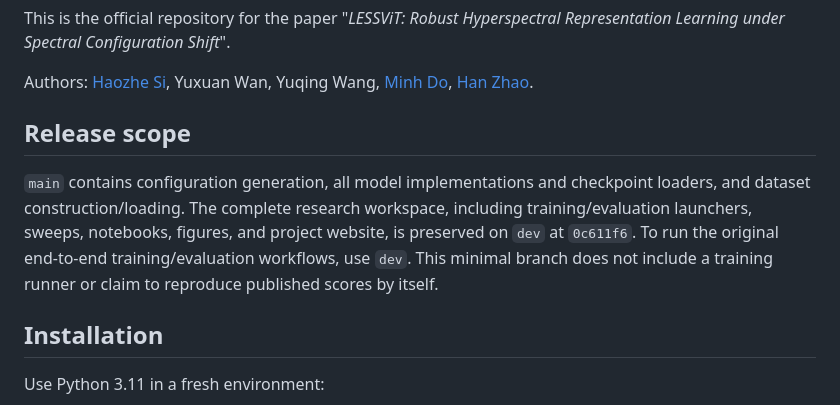
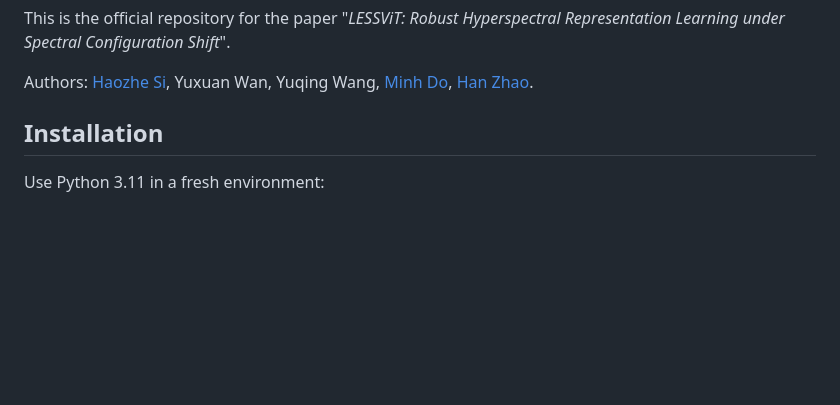
Before and after one commit to uiuctml/LESSViT, a Markdown page: README.md, the part around the change. Drawn GitHub-style; blank space fills up the shorter version.

Commit message:
Remove release scope section from README

```diff
--- a/README.md
+++ b/README.md
@@ -18,15 +18,6 @@ Yuxuan Wan,
 Yuqing Wang,
 [Minh Do](https://minhdo.ece.illinois.edu/),
 [Han Zhao](https://hanzhaoml.github.io/).
-
-## Release scope
-
-`main` contains configuration generation, all model implementations and checkpoint
-loaders, and dataset construction/loading. The complete research workspace,
-including training/evaluation launchers, sweeps, notebooks, figures, and project
-website, is preserved on `dev` at `0c611f6`. To run the original end-to-end
-training/evaluation workflows, use `dev`. This minimal branch does not include a
-training runner or claim to reproduce published scores by itself.
 
 ## Installation
 
```
